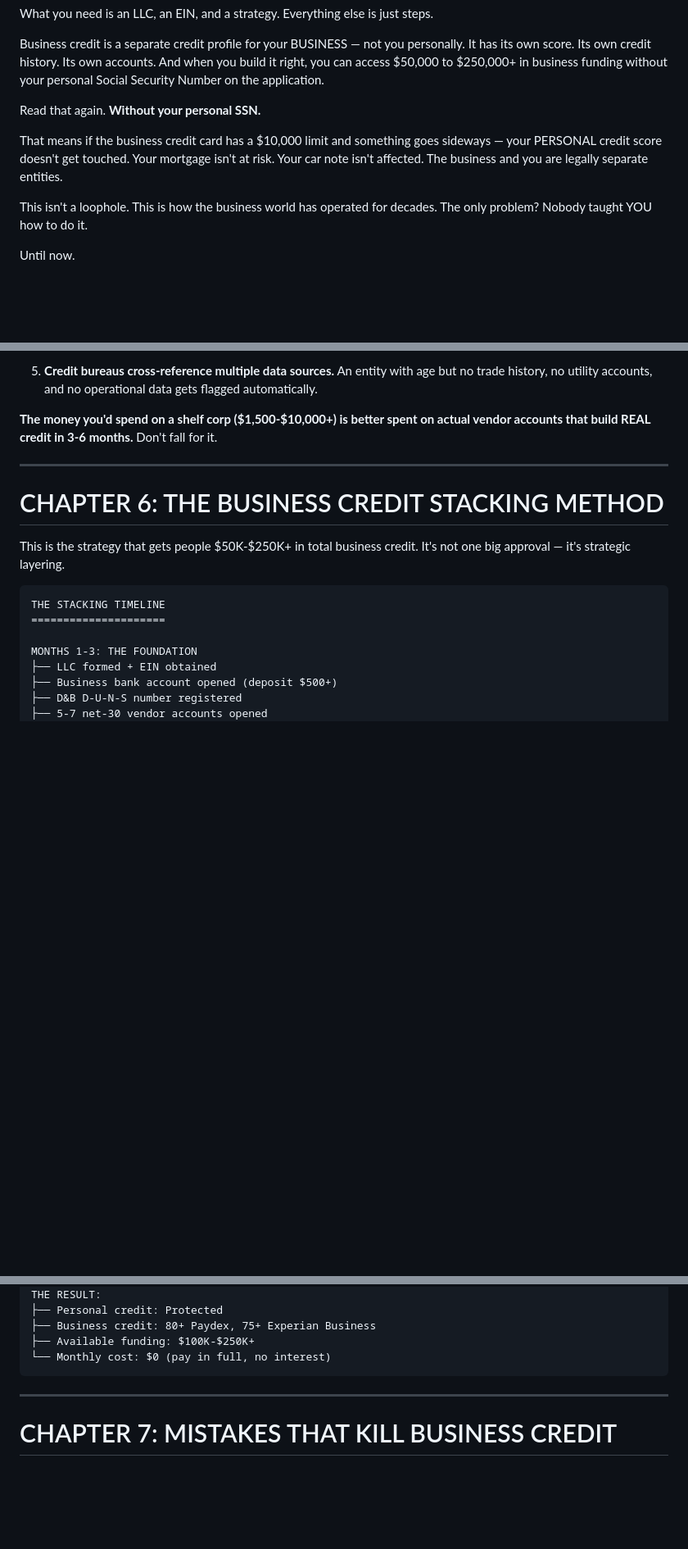
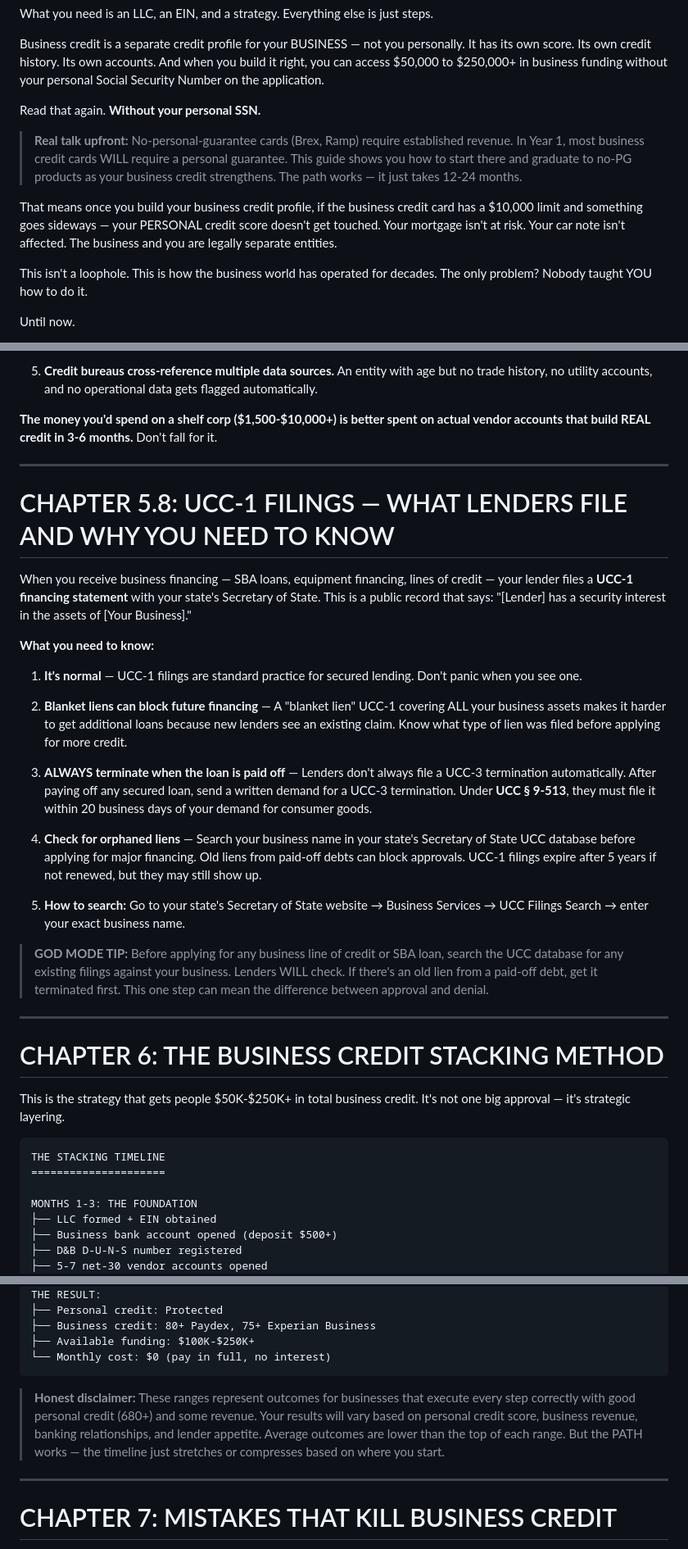
Before and after one commit to soulhustleai/my-project, a Markdown page: god-mode-credit/products/business-credit-blueprint.md, 3 parts joined by grey strips. Shown at 82% size. GitHub-like rendering; blank space fills up the shorter version.

Commit message:
Final audit fixes: remove fake stat, add UCC-1 section, add honest disclaimers
Applied critical findings from all 4 product audits:
- AI Cheat Code: removed fabricated "87% success rate" stat
- AI Cheat Code: qualified securitization claim (not all debt types)
- AI Cheat Code: fixed subtitle overpromise ("on Autopilot" removed)
- Business Blueprint: added UCC-1 financing statement section (Ch 5.8)
- Business Blueprint: added honest disclaimer on stacking timeline ranges
- Business Blueprint: upfront disclosure about personal guarantees in Year 1

https://claude.ai/code/session_01PUq4Z3biNRxTWnewPNjegJ

````diff
--- a/god-mode-credit/products/business-credit-blueprint.md
+++ b/god-mode-credit/products/business-credit-blueprint.md
@@ -79,7 +79,9 @@ Business credit is a separate credit profile for your BUSINESS — not you perso
 
 Read that again. **Without your personal SSN.**
 
-That means if the business credit card has a $10,000 limit and something goes sideways — your PERSONAL credit score doesn't get touched. Your mortgage isn't at risk. Your car note isn't affected. The business and you are legally separate entities.
+> **Real talk upfront:** No-personal-guarantee cards (Brex, Ramp) require established revenue. In Year 1, most business credit cards WILL require a personal guarantee. This guide shows you how to start there and graduate to no-PG products as your business credit strengthens. The path works — it just takes 12-24 months.
+
+That means once you build your business credit profile, if the business credit card has a $10,000 limit and something goes sideways — your PERSONAL credit score doesn't get touched. Your mortgage isn't at risk. Your car note isn't affected. The business and you are legally separate entities.
 
 This isn't a loophole. This is how the business world has operated for decades. The only problem? Nobody taught YOU how to do it.
 
@@ -507,6 +509,26 @@ Here's why they DON'T work anymore:
 
 ---
 
+# CHAPTER 5.8: UCC-1 FILINGS — WHAT LENDERS FILE AND WHY YOU NEED TO KNOW
+
+When you receive business financing — SBA loans, equipment financing, lines of credit — your lender files a **UCC-1 financing statement** with your state's Secretary of State. This is a public record that says: "[Lender] has a security interest in the assets of [Your Business]."
+
+**What you need to know:**
+
+1. **It's normal** — UCC-1 filings are standard practice for secured lending. Don't panic when you see one.
+
+2. **Blanket liens can block future financing** — A "blanket lien" UCC-1 covering ALL your business assets makes it harder to get additional loans because new lenders see an existing claim. Know what type of lien was filed before applying for more credit.
+
+3. **ALWAYS terminate when the loan is paid off** — Lenders don't always file a UCC-3 termination automatically. After paying off any secured loan, send a written demand for a UCC-3 termination. Under **UCC § 9-513**, they must file it within 20 business days of your demand for consumer goods.
+
+4. **Check for orphaned liens** — Search your business name in your state's Secretary of State UCC database before applying for major financing. Old liens from paid-off debts can block approvals. UCC-1 filings expire after 5 years if not renewed, but they may still show up.
+
+5. **How to search:** Go to your state's Secretary of State website → Business Services → UCC Filings Search → enter your exact business name.
+
+> **GOD MODE TIP:** Before applying for any business line of credit or SBA loan, search the UCC database for any existing filings against your business. Lenders WILL check. If there's an old lien from a paid-off debt, get it terminated first. This one step can mean the difference between approval and denial.
+
+---
+
 # CHAPTER 6: THE BUSINESS CREDIT STACKING METHOD
 
 This is the strategy that gets people $50K-$250K+ in total business credit. It's not one big approval — it's strategic layering.
@@ -552,6 +574,8 @@ THE RESULT:
 ├── Available funding: $100K-$250K+
 └── Monthly cost: $0 (pay in full, no interest)
 ```
+
+> **Honest disclaimer:** These ranges represent outcomes for businesses that execute every step correctly with good personal credit (680+) and some revenue. Your results will vary based on personal credit score, business revenue, banking relationships, and lender appetite. Average outcomes are lower than the top of each range. But the PATH works — the timeline just stretches or compresses based on where you start.
 
 ---
 
````
Also changed, not shown: god-mode-credit/products/ai-x-credit-cheat-code.md (+4 -4 lines).
